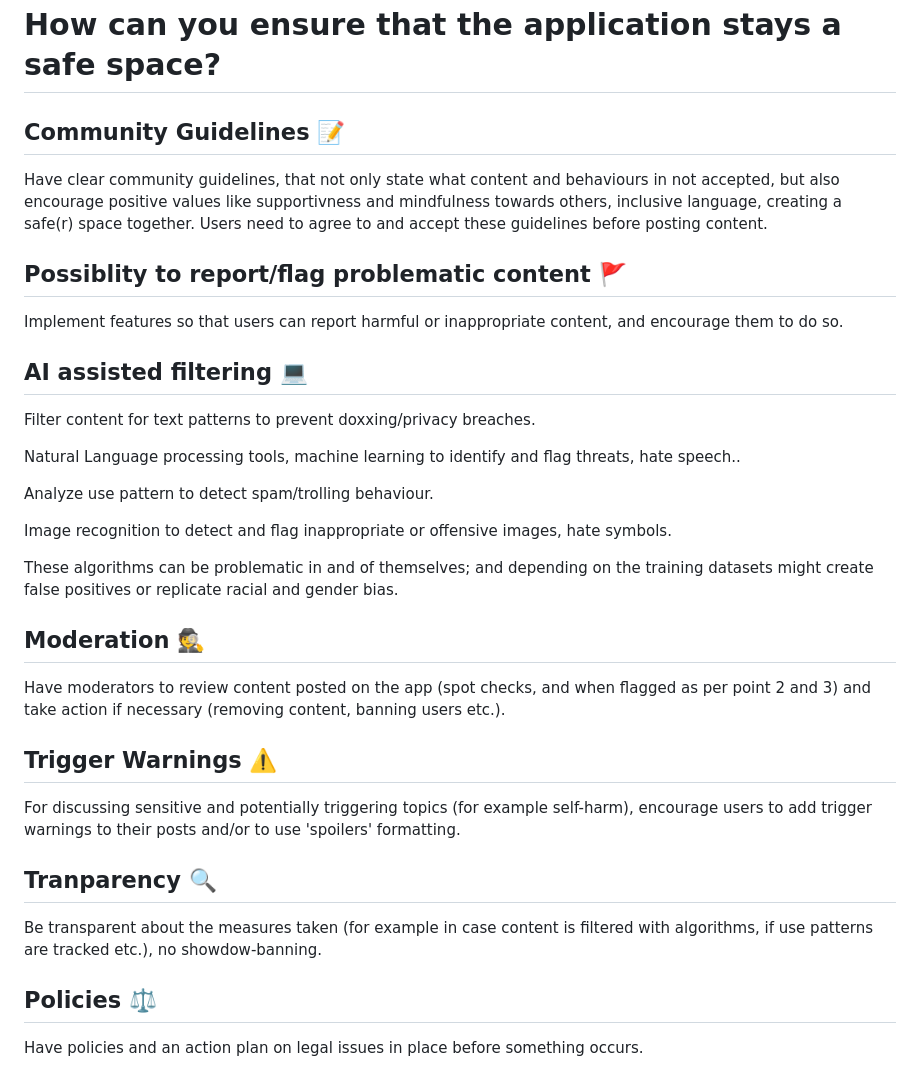
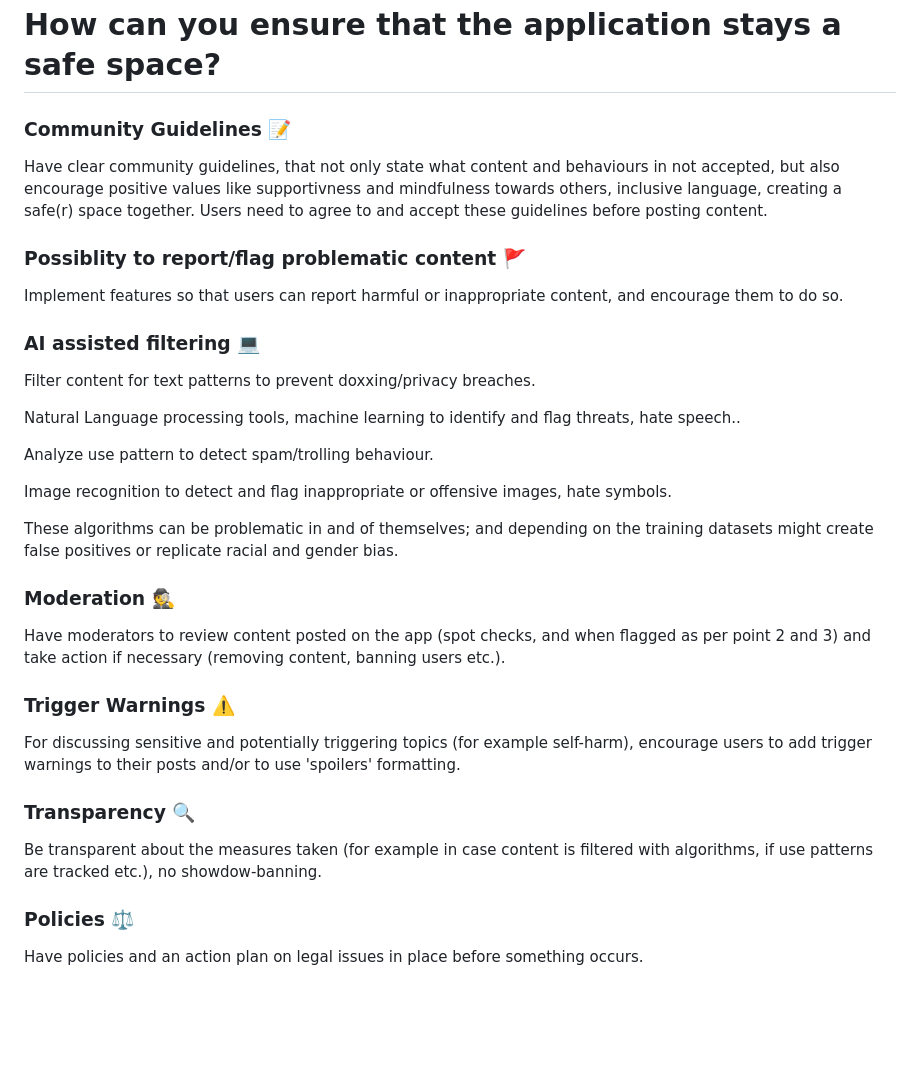
Before and after one commit to thorinaboenke/django-react-note-app-backend, a Markdown page: README.md, the part around the change. GitHub-like rendering; blank space fills up the shorter version.

```diff
--- a/README.md
+++ b/README.md
@@ -68,13 +68,13 @@ Ultimately the responsibility lies with the platform concerning illegal content
 
 # How can you ensure that the application stays a safe space?
 
-## Community Guidelines 📝
+### Community Guidelines 📝
 Have clear community guidelines, that not only state what content and behaviours in not accepted, but also encourage positive values like supportivness and mindfulness towards others, inclusive language, creating a safe(r) space together. Users need to agree to and accept these guidelines before posting content.
 
-## Possiblity to report/flag problematic content 🚩
+### Possiblity to report/flag problematic content 🚩
 Implement features so that users can report harmful or inappropriate content, and encourage them to do so.
 
-## AI assisted filtering 💻
+### AI assisted filtering 💻
 Filter content for text patterns to prevent doxxing/privacy breaches.
 
 Natural Language processing tools, machine learning to identify and flag threats, hate speech..
@@ -85,14 +85,14 @@ Image recognition to detect and flag inappropriate or offensive images, hate sym
 
 These algorithms can be problematic in and of themselves; and depending on the training datasets might create false positives or replicate racial and gender bias.
 
-## Moderation 🕵️
+### Moderation 🕵️
 Have moderators to review content posted on the app (spot checks, and when flagged as per point 2 and 3) and take action if necessary (removing content, banning users etc.).
 
-## Trigger Warnings  ⚠️
+### Trigger Warnings  ⚠️
 For discussing sensitive and potentially triggering topics (for example self-harm), encourage users to add trigger warnings to their posts and/or to use 'spoilers' formatting.
 
-## Tranparency 🔍
+### Transparency 🔍
 Be transparent about the measures taken (for example in case content is filtered with algorithms, if use patterns are tracked etc.), no showdow-banning.
 
-## Policies ⚖️
+### Policies ⚖️
 Have policies and an action plan on legal issues in place before something occurs.
```
